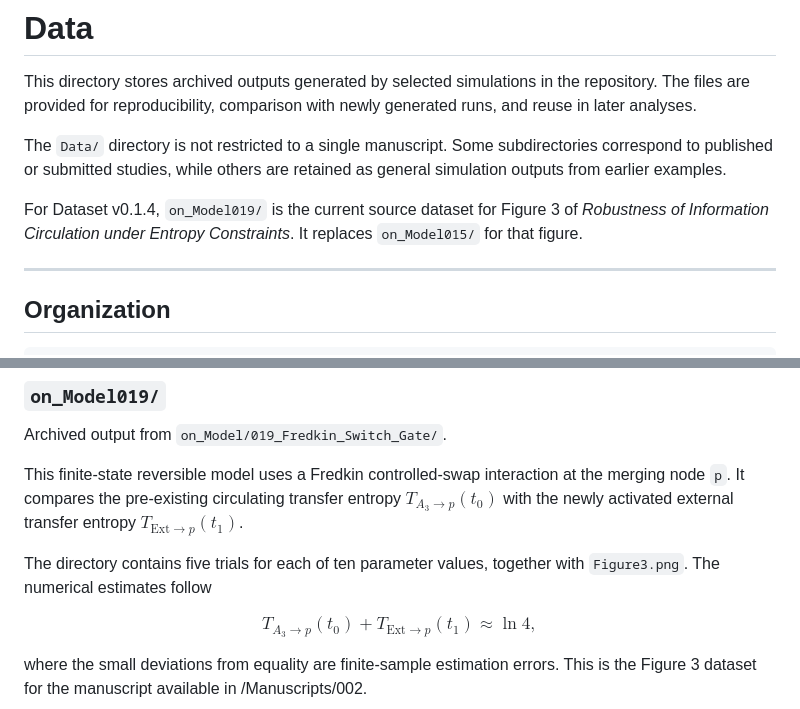
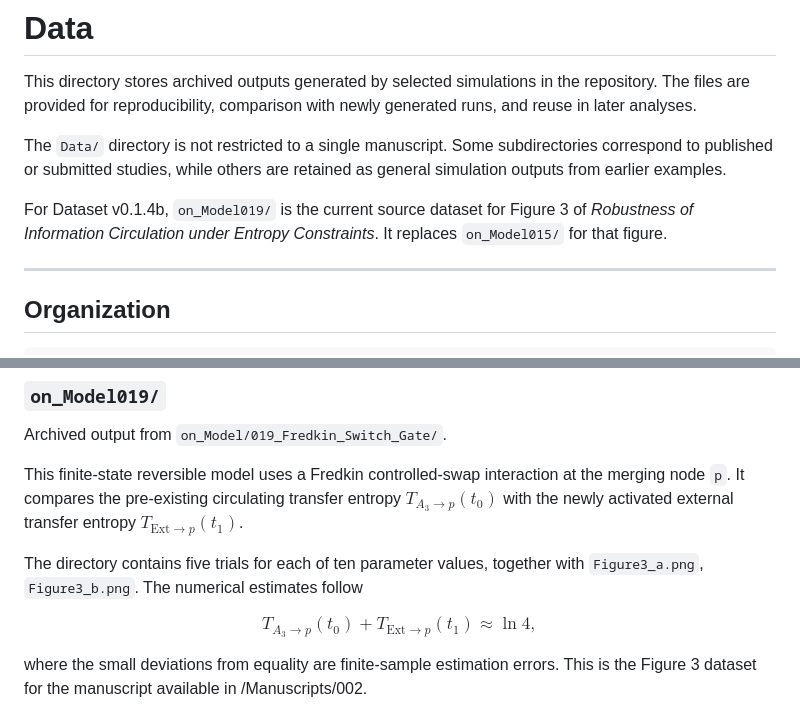
Before and after one commit to Eka38b/Information_dynamics, a Markdown page: Data/README.md, 2 parts joined by grey strips. GitHub-like rendering.

```diff
--- a/Data/README.md
+++ b/Data/README.md
@@ -4,7 +4,7 @@ This directory stores archived outputs generated by selected simulations in the
 
 The `Data/` directory is not restricted to a single manuscript. Some subdirectories correspond to published or submitted studies, while others are retained as general simulation outputs from earlier examples.
 
-For Dataset v0.1.4, `on_Model019/` is the current source dataset for Figure 3 of *Robustness of Information Circulation under Entropy Constraints*. It replaces `on_Model015/` for that figure.
+For Dataset v0.1.4b, `on_Model019/` is the current source dataset for Figure 3 of *Robustness of Information Circulation under Entropy Constraints*. It replaces `on_Model015/` for that figure.
 
 ---
 
@@ -73,7 +73,7 @@ Archived output from `on_Model/019_Fredkin_Switch_Gate/`.
 
 This finite-state reversible model uses a Fredkin controlled-swap interaction at the merging node `p`. It compares the pre-existing circulating transfer entropy $T_{A_3\to p}(t_0)$ with the newly activated external transfer entropy $T_{\mathrm{Ext}\to p}(t_1)$.
 
-The directory contains five trials for each of ten parameter values, together with `Figure3.png`. The numerical estimates follow
+The directory contains five trials for each of ten parameter values, together with `Figure3_a.png`, `Figure3_b.png`. The numerical estimates follow
 
 $$
 T_{A_3\to p}(t_0)+T_{\mathrm{Ext}\to p}(t_1)\approx\ln 4,
```
